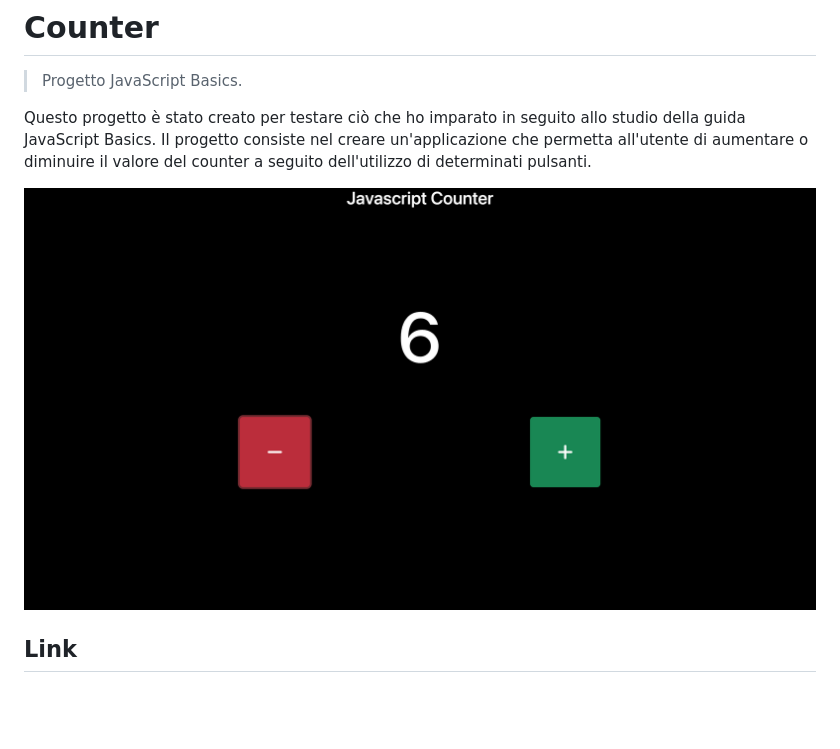
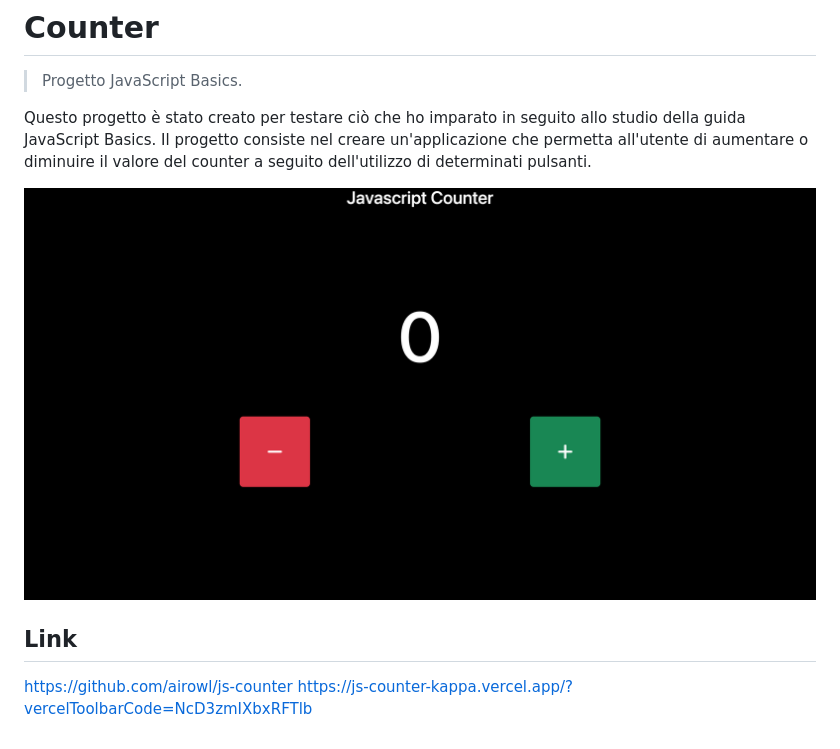
Before and after one commit to airowl/js-counter, a Markdown page: README.md, the part around the change. Drawn GitHub-style; pictures changed too: assets/images/app-image.png; blank space fills up the shorter version.

Commit message:
fix assets + readme

```diff
--- a/README.md
+++ b/README.md
@@ -7,3 +7,6 @@ Il progetto consiste nel creare un'applicazione che permetta all'utente di aumen
 ![foto app](assets/images/app-image.png)
 
 ## Link
+
+https://github.com/airowl/js-counter
+https://js-counter-kappa.vercel.app/?vercelToolbarCode=NcD3zmIXbxRFTlb
```
